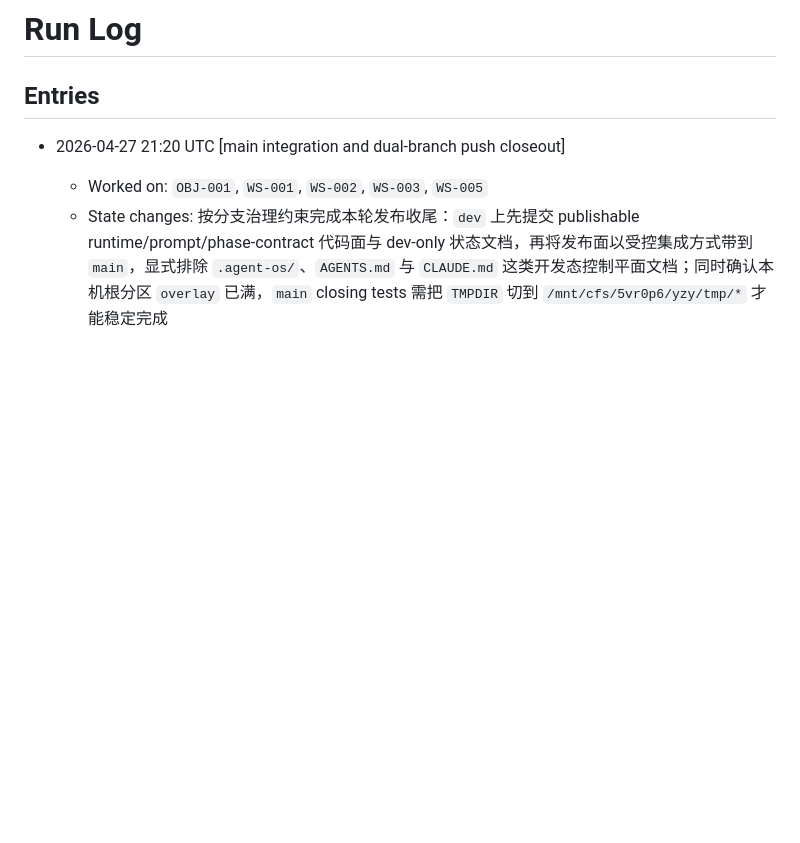
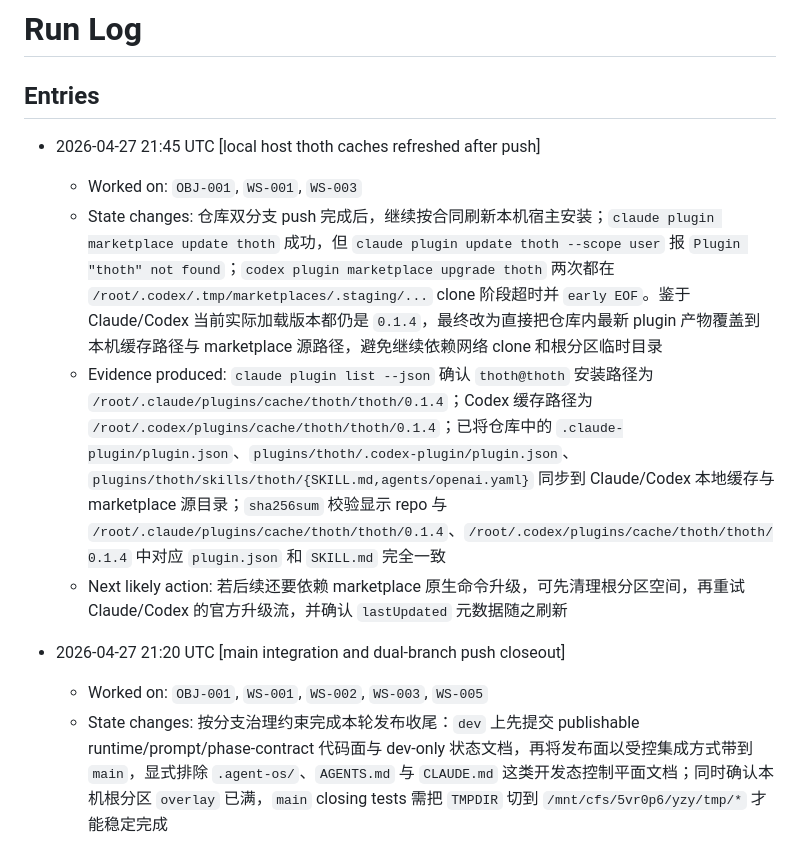
Before and after one commit to SeeleAI/Thoth, a Markdown page: .agent-os/run-log.md, the part around the change. Rendered like a GitHub page; blank space fills up the shorter version.

Commit message:
docs: record local host refresh results

```diff
--- a/.agent-os/run-log.md
+++ b/.agent-os/run-log.md
@@ -1,6 +1,12 @@
 # Run Log
 
 ## Entries
+
+- 2026-04-27 21:45 UTC [local host thoth caches refreshed after push]
+  - Worked on: `OBJ-001`, `WS-001`, `WS-003`
+  - State changes: 仓库双分支 push 完成后，继续按合同刷新本机宿主安装；`claude plugin marketplace update thoth` 成功，但 `claude plugin update thoth --scope user` 报 `Plugin "thoth" not found`；`codex plugin marketplace upgrade thoth` 两次都在 `/root/.codex/.tmp/marketplaces/.staging/...` clone 阶段超时并 `early EOF`。鉴于 Claude/Codex 当前实际加载版本都仍是 `0.1.4`，最终改为直接把仓库内最新 plugin 产物覆盖到本机缓存路径与 marketplace 源路径，避免继续依赖网络 clone 和根分区临时目录
+  - Evidence produced: `claude plugin list --json` 确认 `thoth@thoth` 安装路径为 `/root/.claude/plugins/cache/thoth/thoth/0.1.4`；Codex 缓存路径为 `/root/.codex/plugins/cache/thoth/thoth/0.1.4`；已将仓库中的 `.claude-plugin/plugin.json`、`plugins/thoth/.codex-plugin/plugin.json`、`plugins/thoth/skills/thoth/{SKILL.md,agents/openai.yaml}` 同步到 Claude/Codex 本地缓存与 marketplace 源目录；`sha256sum` 校验显示 repo 与 `/root/.claude/plugins/cache/thoth/thoth/0.1.4`、`/root/.codex/plugins/cache/thoth/thoth/0.1.4` 中对应 `plugin.json` 和 `SKILL.md` 完全一致
+  - Next likely action: 若后续还要依赖 marketplace 原生命令升级，可先清理根分区空间，再重试 Claude/Codex 的官方升级流，并确认 `lastUpdated` 元数据随之刷新
 
 - 2026-04-27 21:20 UTC [main integration and dual-branch push closeout]
   - Worked on: `OBJ-001`, `WS-001`, `WS-002`, `WS-003`, `WS-005`
```
